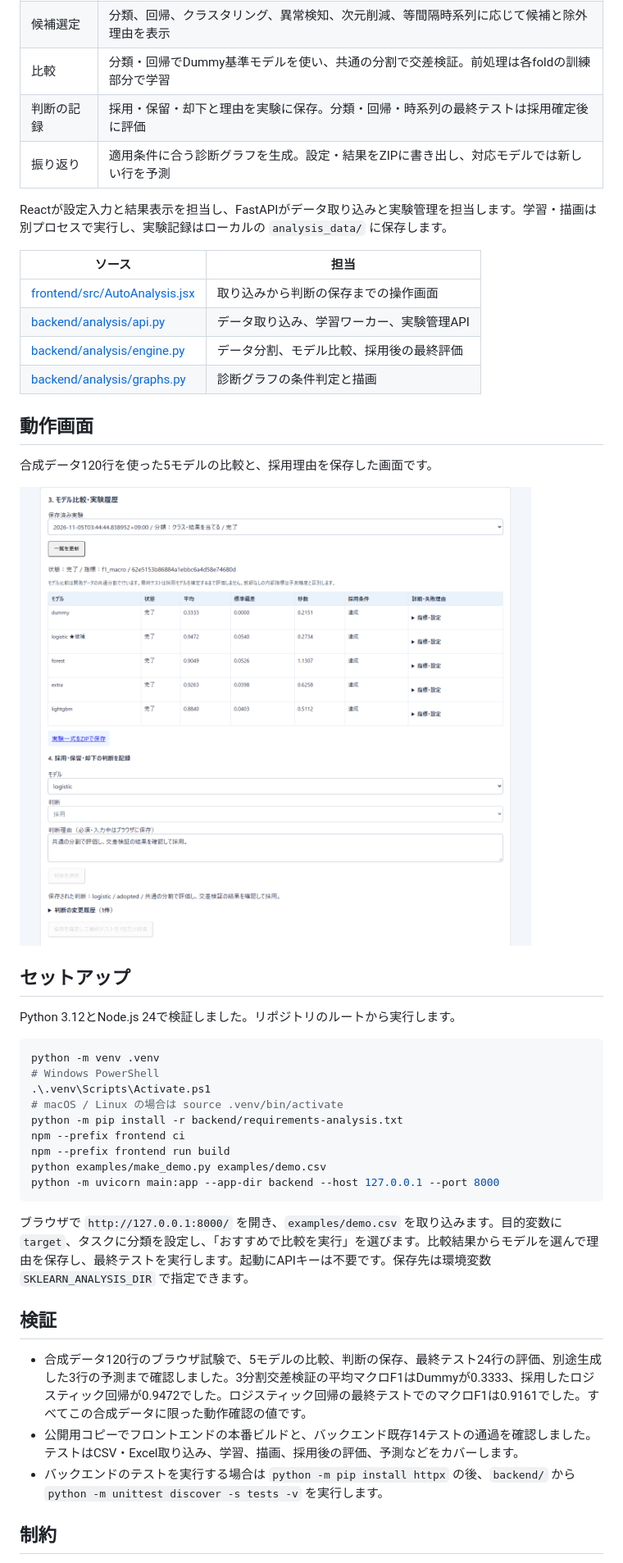
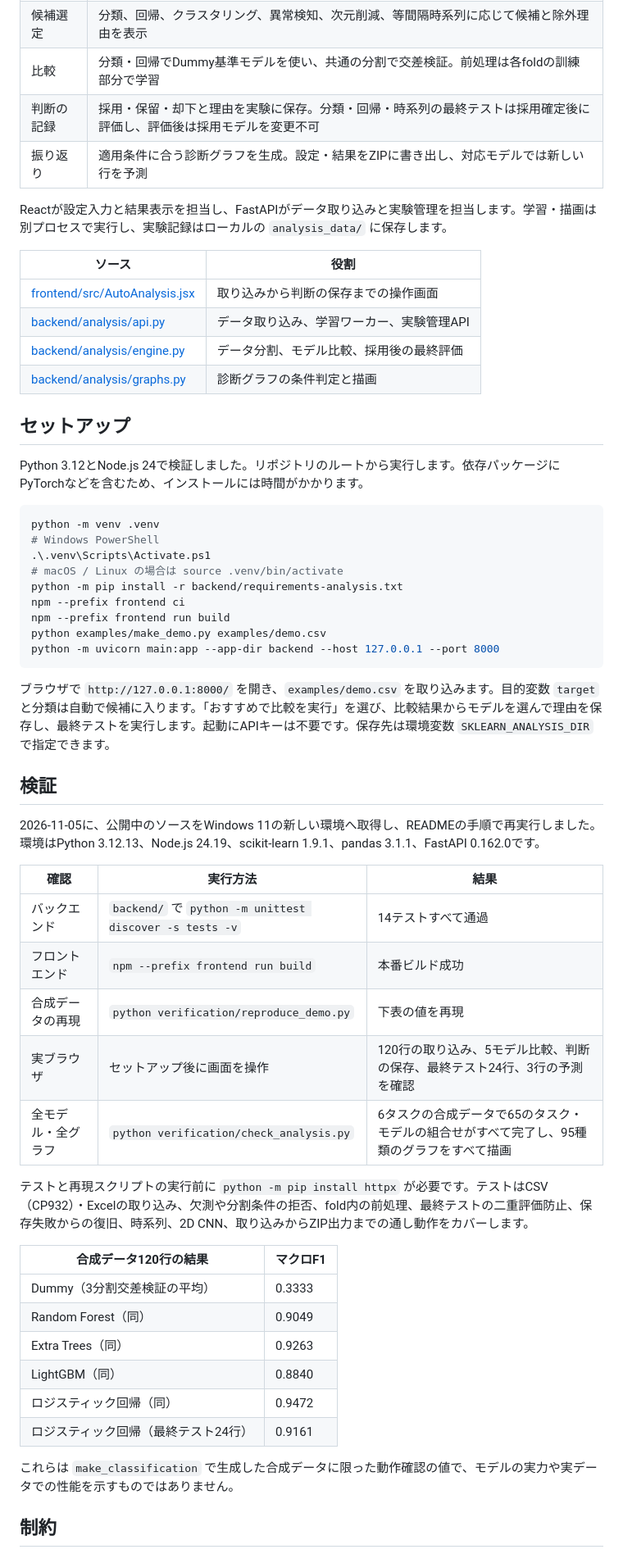
Before and after one commit to rick0218gray-sketch/sklearn-map-lab, a Markdown page: README.md, the part around one of its changes. Shown at 82% size. Drawn GitHub-style; pictures changed too: docs/model-comparison.png.

````diff
--- a/README.md
+++ b/README.md
@@ -16,26 +29,20 @@
 | 候補選定 | 分類、回帰、クラスタリング、異常検知、次元削減、等間隔時系列に応じて候補と除外理由を表示 |
 | 比較 | 分類・回帰でDummy基準モデルを使い、共通の分割で交差検証。前処理は各foldの訓練部分で学習 |
-| 判断の記録 | 採用・保留・却下と理由を実験に保存。分類・回帰・時系列の最終テストは採用確定後に評価 |
+| 判断の記録 | 採用・保留・却下と理由を実験に保存。分類・回帰・時系列の最終テストは採用確定後に評価し、評価後は採用モデルを変更不可 |
 | 振り返り | 適用条件に合う診断グラフを生成。設定・結果をZIPに書き出し、対応モデルでは新しい行を予測 |
 
 Reactが設定入力と結果表示を担当し、FastAPIがデータ取り込みと実験管理を担当します。学習・描画は別プロセスで実行し、実験記録はローカルの `analysis_data/` に保存します。
 
-| ソース | 担当 |
+| ソース | 役割 |
 | --- | --- |
 | [frontend/src/AutoAnalysis.jsx](frontend/src/AutoAnalysis.jsx) | 取り込みから判断の保存までの操作画面 |
 | [backend/analysis/api.py](backend/analysis/api.py) | データ取り込み、学習ワーカー、実験管理API |
 | [backend/analysis/engine.py](backend/analysis/engine.py) | データ分割、モデル比較、採用後の最終評価 |
 | [backend/analysis/graphs.py](backend/analysis/graphs.py) | 診断グラフの条件判定と描画 |
 
-## 動作画面
-
-合成データ120行を使った5モデルの比較と、採用理由を保存した画面です。
-
-![合成データでのモデル比較と採用理由](docs/model-comparison.png)
-
 ## セットアップ
 
-Python 3.12とNode.js 24で検証しました。リポジトリのルートから実行します。
+Python 3.12とNode.js 24で検証しました。リポジトリのルートから実行します。依存パッケージにPyTorchなどを含むため、インストールには時間がかかります。
 
 ```sh
 python -m venv .venv
@@ -49,13 +56,32 @@ python examples/make_demo.py examples/demo.csv
 python -m uvicorn main:app --app-dir backend --host 127.0.0.1 --port 8000
 ```
 
-ブラウザで `http://127.0.0.1:8000/` を開き、`examples/demo.csv` を取り込みます。目的変数に `target`、タスクに分類を設定し、「おすすめで比較を実行」を選びます。比較結果からモデルを選んで理由を保存し、最終テストを実行します。起動にAPIキーは不要です。保存先は環境変数 `SKLEARN_ANALYSIS_DIR` で指定できます。
+ブラウザで `http://127.0.0.1:8000/` を開き、`examples/demo.csv` を取り込みます。目的変数 `target` と分類は自動で候補に入ります。「おすすめで比較を実行」を選び、比較結果からモデルを選んで理由を保存し、最終テストを実行します。起動にAPIキーは不要です。保存先は環境変数 `SKLEARN_ANALYSIS_DIR` で指定できます。
 
 ## 検証
 
-- 合成データ120行のブラウザ試験で、5モデルの比較、判断の保存、最終テスト24行の評価、別途生成した3行の予測まで確認しました。3分割交差検証の平均マクロF1はDummyが0.3333、採用したロジスティック回帰が0.9472でした。ロジスティック回帰の最終テストでのマクロF1は0.9161でした。すべてこの合成データに限った動作確認の値です。
-- 公開用コピーでフロントエンドの本番ビルドと、バックエンド既存14テストの通過を確認しました。テストはCSV・Excel取り込み、学習、描画、採用後の評価、予測などをカバーします。
-- バックエンドのテストを実行する場合は `python -m pip install httpx` の後、`backend/` から `python -m unittest discover -s tests -v` を実行します。
+2026-11-05に、公開中のソースをWindows 11の新しい環境へ取得し、READMEの手順で再実行しました。環境はPython 3.12.13、Node.js 24.19、scikit-learn 1.9.1、pandas 3.1.1、FastAPI 0.162.0です。
+
+| 確認 | 実行方法 | 結果 |
+| --- | --- | --- |
+| バックエンド | `backend/` で `python -m unittest discover -s tests -v` | 14テストすべて通過 |
+| フロントエンド | `npm --prefix frontend run build` | 本番ビルド成功 |
+| 合成データの再現 | `python verification/reproduce_demo.py` | 下表の値を再現 |
+| 実ブラウザ | セットアップ後に画面を操作 | 120行の取り込み、5モデル比較、判断の保存、最終テスト24行、3行の予測を確認 |
+| 全モデル・全グラフ | `python verification/check_analysis.py` | 6タスクの合成データで65のタスク・モデルの組合せがすべて完了し、95種類のグラフをすべて描画 |
+
+テストと再現スクリプトの実行前に `python -m pip install httpx` が必要です。テストはCSV（CP932）・Excelの取り込み、欠測や分割条件の拒否、fold内の前処理、最終テストの二重評価防止、保存失敗からの復旧、時系列、2D CNN、取り込みからZIP出力までの通し動作をカバーします。
+
+| 合成データ120行の結果 | マクロF1 |
+| --- | --- |
+| Dummy（3分割交差検証の平均） | 0.3333 |
+| Random Forest（同） | 0.9049 |
+| Extra Trees（同） | 0.9263 |
+| LightGBM（同） | 0.8840 |
+| ロジスティック回帰（同） | 0.9472 |
+| ロジスティック回帰（最終テスト24行） | 0.9161 |
+
+これらは `make_classification` で生成した合成データに限った動作確認の値で、モデルの実力や実データでの性能を示すものではありません。
 
 ## 制約
 
````
Also changed, not shown: other parts of README.md (+19 -6 lines), docs/final-evaluation.png (added), 3 other files.
